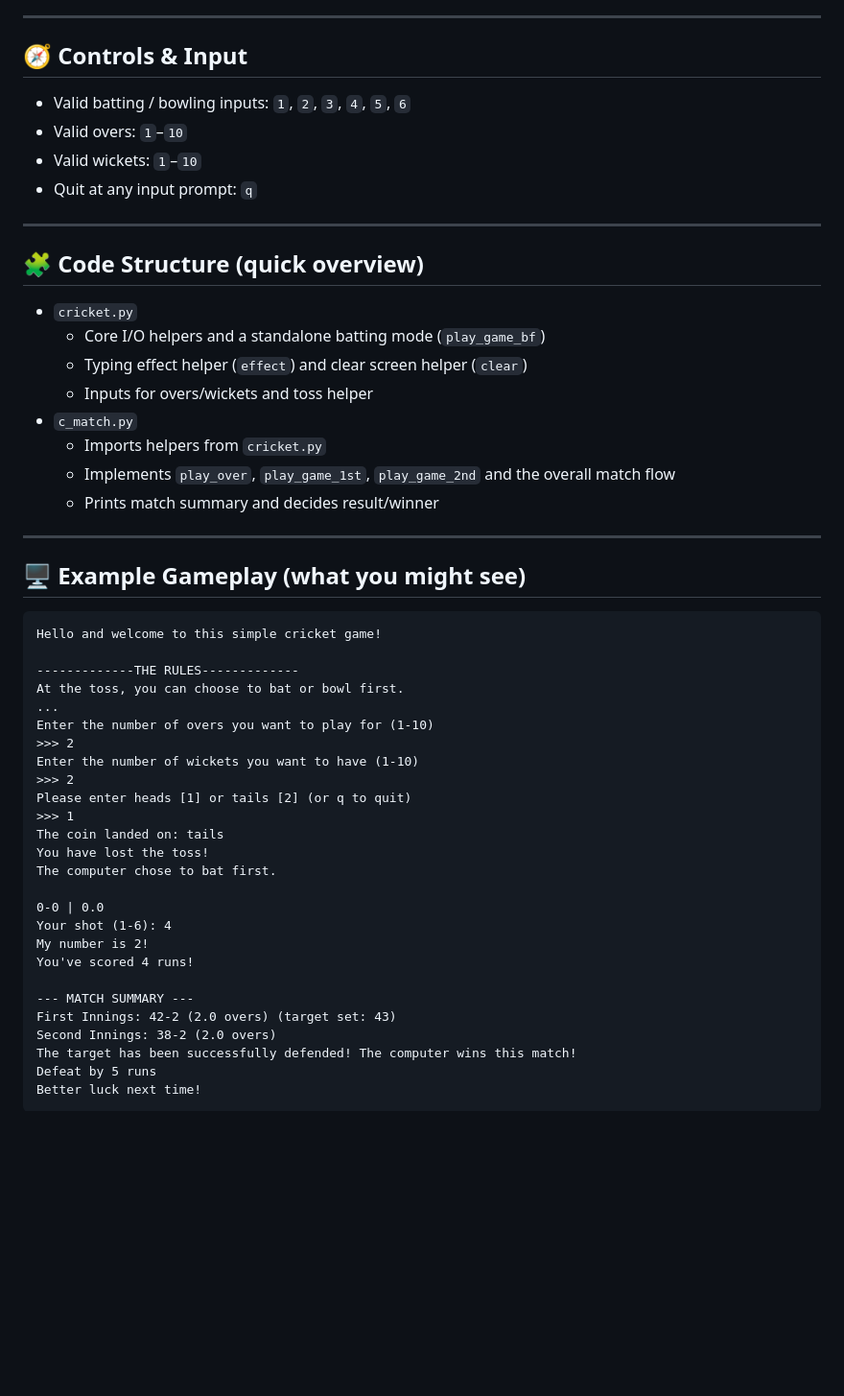
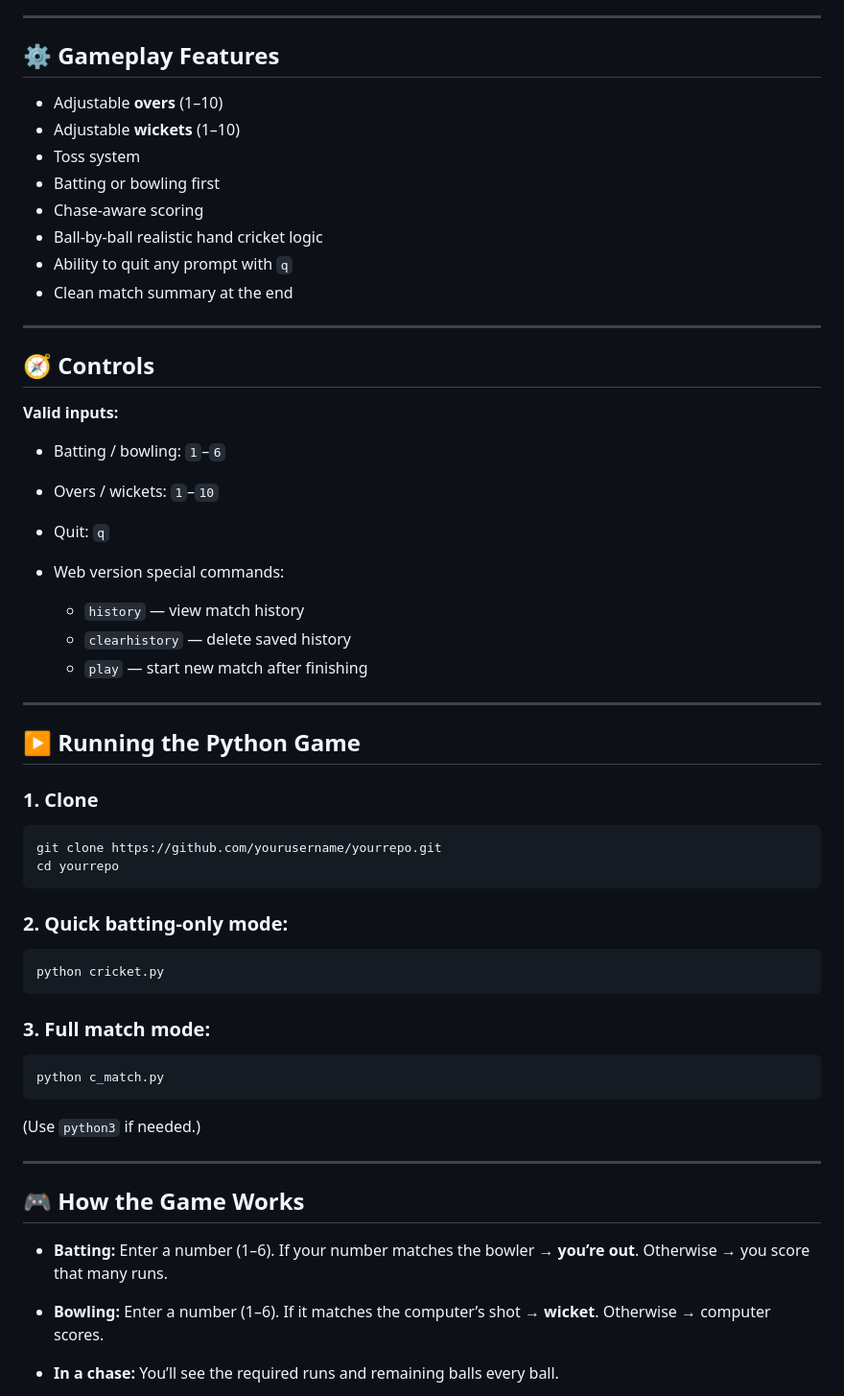
Before and after one commit to zxdr4gon/cricket, a Markdown page: README.md, the part around one of its changes. Shown at 96% size. Rendered like a GitHub page; blank space fills up the shorter version.

Commit message:
Revise README for clarity and project organization
Updated README to enhance project structure and gameplay details.

````diff
--- a/README.md
+++ b/README.md
@@ -68,51 +72,71 @@ python c_match.py
 
 ---
 
-## 🧭 Controls & Input
-- Valid batting / bowling inputs: `1`, `2`, `3`, `4`, `5`, `6`
-- Valid overs: `1`–`10`
-- Valid wickets: `1`–`10`
-- Quit at any input prompt: `q`
+## ⚙️ Gameplay Features
+
+* Adjustable **overs** (1–10)
+* Adjustable **wickets** (1–10)
+* Toss system
+* Batting or bowling first
+* Chase-aware scoring
+* Ball-by-ball realistic hand cricket logic
+* Ability to quit any prompt with `q`
+* Clean match summary at the end
 
 ---
 
-## 🧩 Code Structure (quick overview)
-- `cricket.py`
-  - Core I/O helpers and a standalone batting mode (`play_game_bf`)
-  - Typing effect helper (`effect`) and clear screen helper (`clear`)
-  - Inputs for overs/wickets and toss helper
-- `c_match.py`
-  - Imports helpers from `cricket.py`
-  - Implements `play_over`, `play_game_1st`, `play_game_2nd` and the overall match flow
-  - Prints match summary and decides result/winner
+## 🧭 Controls
+
+**Valid inputs:**
+
+* Batting / bowling: `1`–`6`
+* Overs / wickets: `1`–`10`
+* Quit: `q`
+* Web version special commands:
+
+  * `history` — view match history
+  * `clearhistory` — delete saved history
+  * `play` — start new match after finishing
 
 ---
 
-## 🖥 Example Gameplay (what you might see)
+## ▶️ Running the Python Game
 
-    Hello and welcome to this simple cricket game!
+### 1. Clone
 
-    -------------THE RULES-------------
-    At the toss, you can choose to bat or bowl first.
-    ...
-    Enter the number of overs you want to play for (1-10)
-    >>> 2
-    Enter the number of wickets you want to have (1-10)
-    >>> 2
-    Please enter heads [1] or tails [2] (or q to quit)
-    >>> 1
-    The coin landed on: tails
-    You have lost the toss!
-    The computer chose to bat first.
+```bash
+git clone https://github.com/yourusername/yourrepo.git
+cd yourrepo
+```
 
-    0-0 | 0.0
-    Your shot (1-6): 4
-    My number is 2!
-    You've scored 4 runs!
+### 2. Quick batting-only mode:
 
-    --- MATCH SUMMARY ---
-    First Innings: 42-2 (2.0 overs) (target set: 43)
-    Second Innings: 38-2 (2.0 overs)
-    The target has been successfully defended! The computer wins this match!
-    Defeat by 5 runs
-    Better luck next time!
+```bash
+python cricket.py
+```
+
+### 3. Full match mode:
+
+```bash
+python c_match.py
+```
+
+(Use `python3` if needed.)
+
+---
+
+## 🎮 How the Game Works
+
+* **Batting:**
+  Enter a number (1–6).
+  If your number matches the bowler → **you’re out**.
+  Otherwise → you score that many runs.
+
+* **Bowling:**
+  Enter a number (1–6).
+  If it matches the computer’s shot → **wicket**.
+  Otherwise → computer scores.
+
+* **In a chase:**
+  You’ll see the required runs and remaining balls every ball.
+
````
Also changed, not shown: other parts of README.md (+99 -51 lines).
